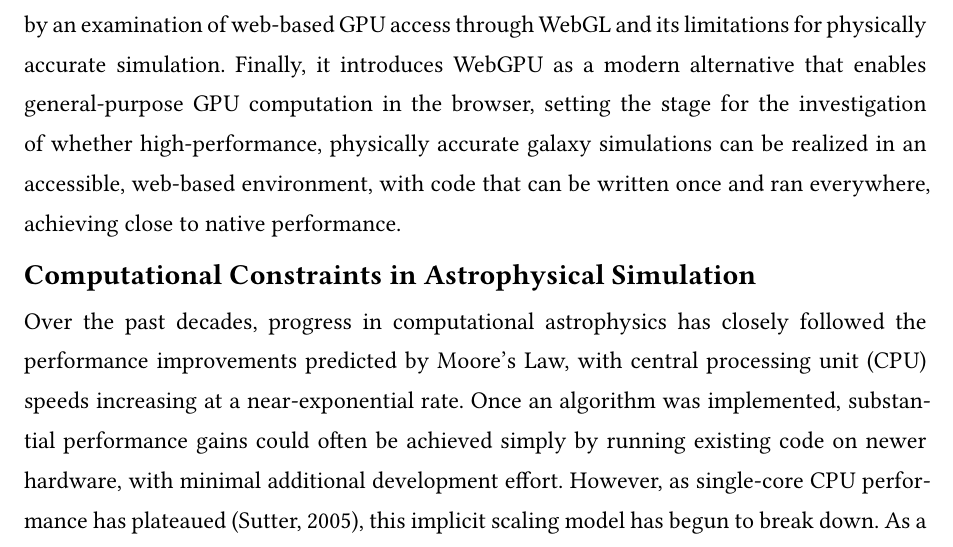
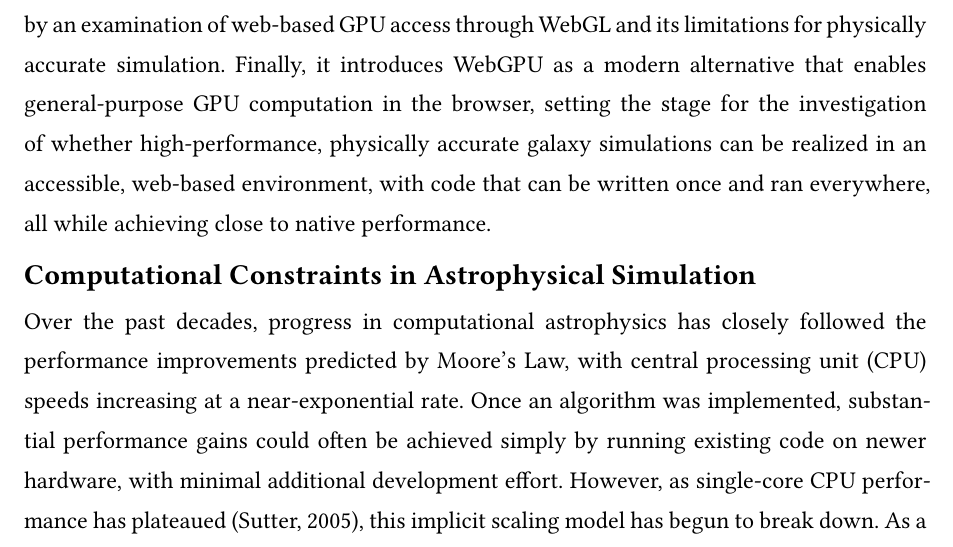
Before and after one commit to haxybaxy/capstone, a Typst document (main.typ, which reads sections/introduction.typ): part of page 2 of 10, cut so that both start at the same text. Compiled offline with Typst 0.15; a missing font is replaced by an installed copy or a similar font.

Commit message:
update intro

```diff
--- a/sections/introduction.typ
+++ b/sections/introduction.typ
@@ -2,7 +2,7 @@
 = Literature Review
 Accurate simulation of galactic dynamics requires resolving gravitational interactions across large numbers of particles while maintaining numerical stability over long integration times. Achieving this balance has historically required substantial computational resources and specialized software, placing high-fidelity N-body simulations largely outside the reach of lightweight or widely accessible platforms. As a result, the relevant literature spans several traditionally separate domains, including astrophysical N-body methods, numerical integration techniques, GPU-accelerated computing, and browser-based visualization technologies.
 
-This literature review is organized to clarify how these areas intersect and to highlight the technical gap addressed by this work. It first examines the physical and algorithmic foundations of gravitational N-body simulation, with particular attention to the computational scaling challenges that motivate hierarchical approximation methods such as Barnes–Hut. It then surveys prior efforts to accelerate N-body simulations using GPU architectures, followed by an examination of web-based GPU access through WebGL and its limitations for physically accurate simulation. Finally, it introduces WebGPU as a modern alternative that enables general-purpose GPU computation in the browser, setting the stage for the investigation of whether high-performance, physically accurate galaxy simulations can be realized in an accessible, web-based environment, with code that can be written once and ran everywhere, achieving close to native performance.
+This literature review is organized to clarify how these areas intersect and to highlight the technical gap addressed by this work. It first examines the physical and algorithmic foundations of gravitational N-body simulation, with particular attention to the computational scaling challenges that motivate hierarchical approximation methods such as Barnes–Hut. It then surveys prior efforts to accelerate N-body simulations using GPU architectures, followed by an examination of web-based GPU access through WebGL and its limitations for physically accurate simulation. Finally, it introduces WebGPU as a modern alternative that enables general-purpose GPU computation in the browser, setting the stage for the investigation of whether high-performance, physically accurate galaxy simulations can be realized in an accessible, web-based environment, with code that can be written once and ran everywhere, all while achieving close to native performance.
 
 #set heading(numbering: none)
 
```
